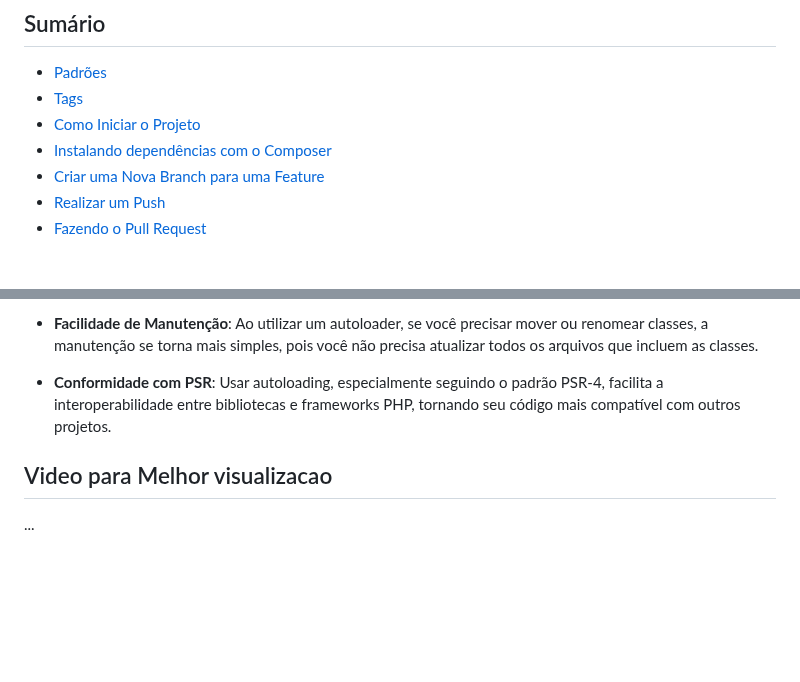
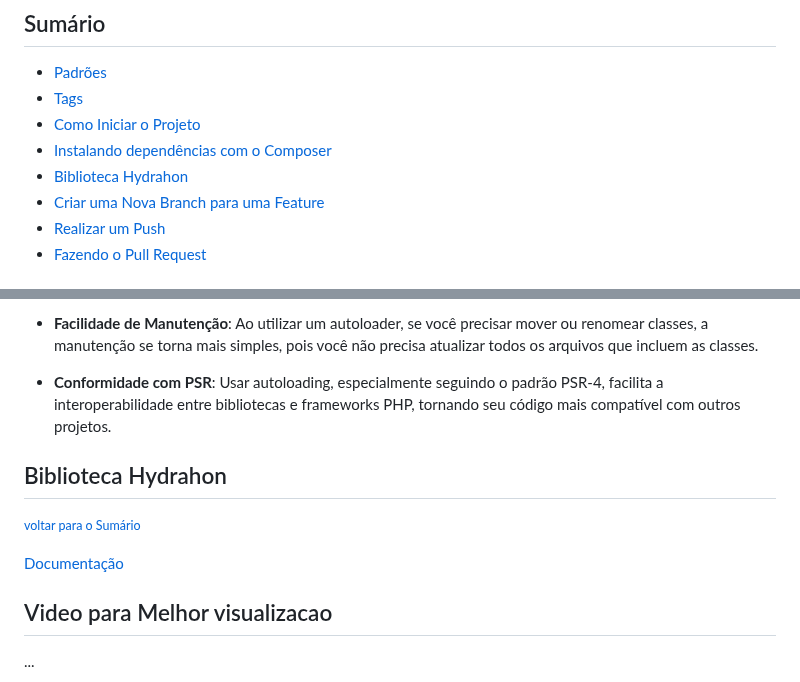
Before and after one commit to jessilver/Engenharia-de-Software-Gamyx, a Markdown page: manual_do_projeto.md, 2 parts joined by grey strips. GitHub-like rendering; blank space fills up the shorter version.

```diff
--- a/manual_do_projeto.md
+++ b/manual_do_projeto.md
@@ -12,6 +12,7 @@
 - [Tags](#tags)
 - [Como Iniciar o Projeto](#como-iniciar-o-projeto)
 - [Instalando dependências com o Composer](#Instalando-dependências-com-o-Composer)
+- [Biblioteca Hydrahon](#Biblioteca-Hydrahon)
 - [Criar uma Nova Branch para uma Feature](#criar-uma-nova-branch-para-uma-feature)
 - [Realizar um Push](#realizar-um-push)
 - [Fazendo o Pull Request](#fazendo-o-pull-request)
@@ -189,6 +190,11 @@ O **autoload** no PHP é uma funcionalidade que permite carregar automaticamente
 
 - **Conformidade com PSR**: Usar autoloading, especialmente seguindo o padrão PSR-4, facilita a interoperabilidade entre bibliotecas e frameworks PHP, tornando seu código mais compatível com outros projetos.
 
+## Biblioteca Hydrahon
+<small>[voltar para o Sumário](#Sumário)</small><br>
+
+[Documentação](https://github.com/ClanCats/Hydrahon.git)
+
 ## Video para Melhor visualizacao
 
 ...
```
